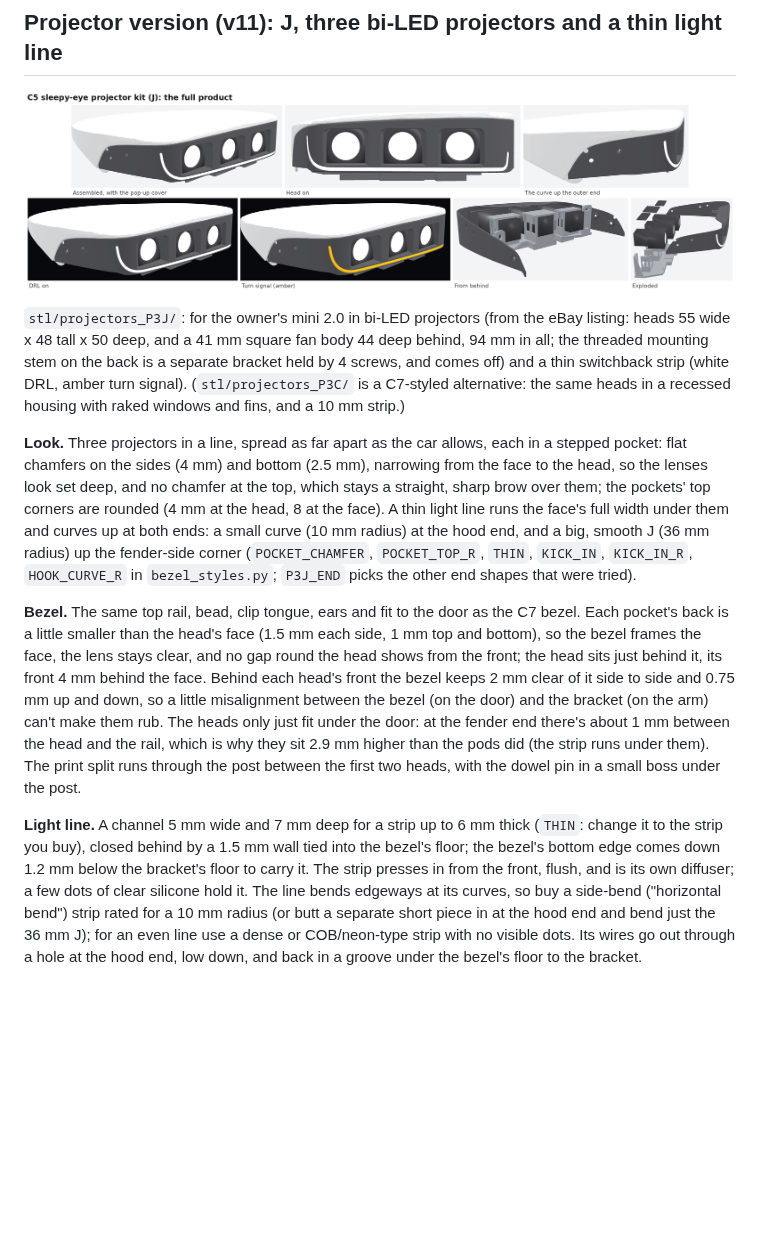
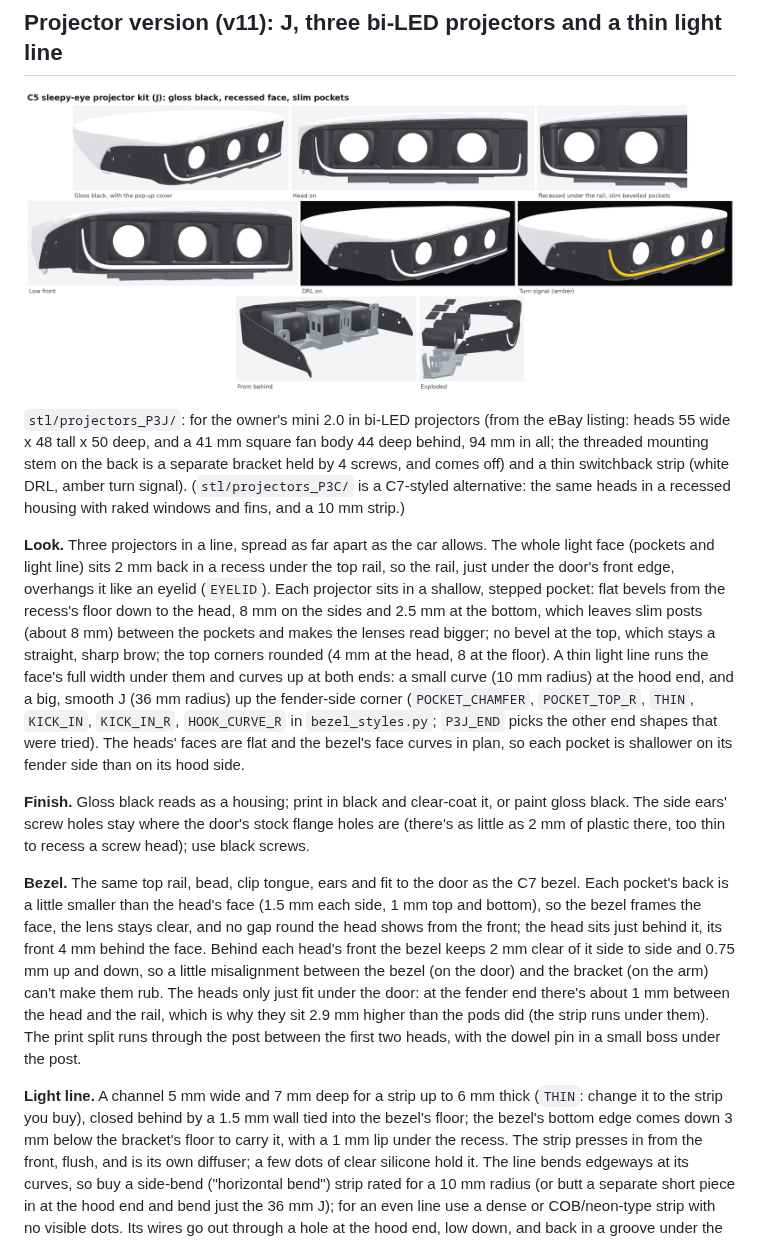
Before and after one commit to qman122/thesetupedit, a Markdown page: c5-shroud/README.md, the part around the change. GitHub-like rendering; pictures changed too: c5-shroud/preview/bezel_p3j.png; blank space fills up the shorter version.

```diff
--- a/c5-shroud/README.md
+++ b/c5-shroud/README.md
@@ -70,14 +70,22 @@ threaded mounting stem on the back is a separate bracket held by 4 screws, and c
 thin switchback strip (white DRL, amber turn signal). (`stl/projectors_P3C/` is a C7-styled
 alternative: the same heads in a recessed housing with raked windows and fins, and a 10 mm strip.)
 
-**Look.** Three projectors in a line, spread as far apart as the car allows, each in a stepped
-pocket: flat chamfers on the sides (4 mm) and bottom (2.5 mm), narrowing from the face to the
-head, so the lenses look set deep, and no chamfer at the top, which stays a straight, sharp brow
-over them; the pockets' top corners are rounded (4 mm at the head, 8 at the face). A thin light
-line runs the face's full width under them and curves up at both ends: a small curve (10 mm
-radius) at the hood end, and a big, smooth J (36 mm radius) up the fender-side corner
-(`POCKET_CHAMFER`, `POCKET_TOP_R`, `THIN`, `KICK_IN`, `KICK_IN_R`, `HOOK_CURVE_R` in
-`bezel_styles.py`; `P3J_END` picks the other end shapes that were tried).
+**Look.** Three projectors in a line, spread as far apart as the car allows. The whole light
+face (pockets and light line) sits 2 mm back in a recess under the top rail, so the rail, just
+under the door's front edge, overhangs it like an eyelid (`EYELID`). Each projector sits in a shallow, stepped
+pocket: flat bevels from the recess's floor down to the head, 8 mm on the sides and 2.5 mm at the
+bottom, which leaves slim posts (about 8 mm) between the pockets and makes the lenses read
+bigger; no bevel at the top, which stays a straight, sharp brow; the top corners rounded (4 mm
+at the head, 8 at the floor). A thin light line runs the face's full width under them and
+curves up at both ends: a small curve (10 mm radius) at the hood end, and a big, smooth J (36 mm
+radius) up the fender-side corner (`POCKET_CHAMFER`, `POCKET_TOP_R`, `THIN`, `KICK_IN`,
+`KICK_IN_R`, `HOOK_CURVE_R` in `bezel_styles.py`; `P3J_END` picks the other end shapes that were
+tried). The heads' faces are flat and the bezel's face curves in plan, so each pocket is
+shallower on its fender side than on its hood side.
+
+**Finish.** Gloss black reads as a housing; print in black and clear-coat it, or paint gloss
+black. The side ears' screw holes stay where the door's stock flange holes are (there's as
+little as 2 mm of plastic there, too thin to recess a screw head); use black screws.
 
 **Bezel.** The same top rail, bead, clip tongue, ears and fit to the door as the C7 bezel. Each
 pocket's back is a little smaller than the head's face (1.5 mm each side, 1 mm top and bottom),
@@ -92,7 +100,8 @@ the post.
 
 **Light line.** A channel 5 mm wide and 7 mm deep for a strip up to 6 mm thick (`THIN`: change it
 to the strip you buy), closed behind by a 1.5 mm wall tied into the bezel's floor; the bezel's
-bottom edge comes down 1.2 mm below the bracket's floor to carry it. The strip presses in from
+bottom edge comes down 3 mm below the bracket's floor to carry it, with a 1 mm lip under the
+recess. The strip presses in from
 the front, flush, and is its own diffuser; a few dots of clear silicone hold it. The line bends
 edgeways at its curves, so buy a side-bend ("horizontal bend") strip rated for a 10 mm radius
 (or butt a separate short piece in at the hood end and bend just the 36 mm J); for an even
```
Also changed, not shown: 7 other files.
